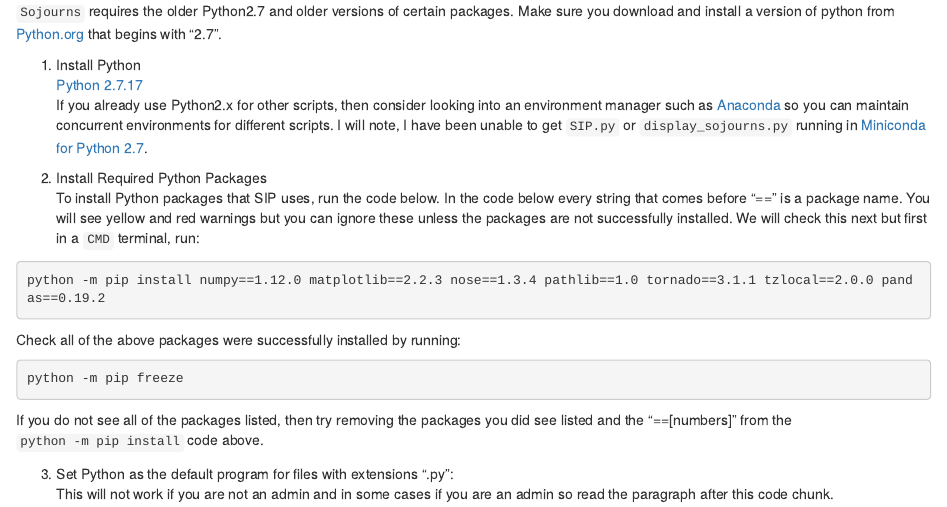
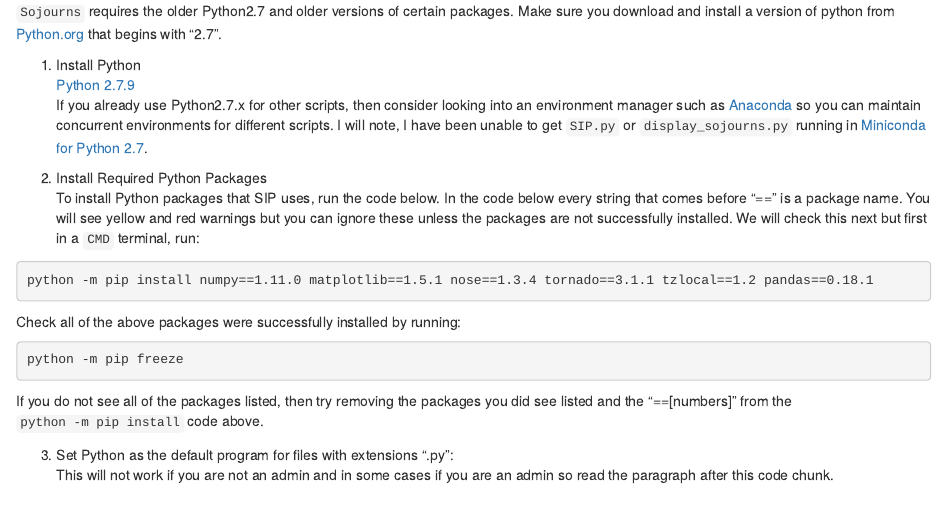
Before and after one commit to npgretz/SIP, an R Markdown document (SIP_Installation_Windows.Rmd): the page in a window 1100 px wide, from 1350 px down. Rendered offline with R 4.5, knitr and Pandoc, with nearby package versions.

Commit message:
Updated installation guide for Windows with the correct Python packge versions
Also, removed the creation of DATA_DIR and SIP_DIR for the PATH.

````diff
--- a/SIP_Installation_Windows.Rmd
+++ b/SIP_Installation_Windows.Rmd
@@ -57,13 +57,13 @@ For changes to the PATH to take effect you must exit and restart your current `c
 `Sojourns` requires the older Python2.7 and older versions of certain packages. Make sure you download and install a version of python from [Python.org](https://www.python.org/downloads/) that begins with "2.7".
 
 1. Install Python
-[Python 2.7.17](https://www.python.org/ftp/python/2.7.17/python-2.7.17.amd64.msi)
-If you already use Python2.x for other scripts, then consider looking into an environment manager such as [Anaconda](https://www.anaconda.com/distribution/) so you can maintain concurrent environments for different scripts. I will note, I have been unable to get `SIP.py` or `display_sojourns.py` running in [Miniconda for Python 2.7](https://docs.conda.io/en/latest/miniconda.html).
+[Python 2.7.9](https://www.python.org/ftp/python/2.7.9/python-2.7.9.amd64.msi)
+If you already use Python2.7.x for other scripts, then consider looking into an environment manager such as [Anaconda](https://www.anaconda.com/distribution/) so you can maintain concurrent environments for different scripts. I will note, I have been unable to get `SIP.py` or `display_sojourns.py` running in [Miniconda for Python 2.7](https://docs.conda.io/en/latest/miniconda.html).
 
 2. Install Required Python Packages
 To install Python packages that SIP uses, run the code below. In the code below every string that comes before "==" is a package name. You will see yellow and red warnings but you can ignore these unless the packages are not successfully installed. We will check this next but first in a `CMD` terminal, run:
 ```{bash eval=FALSE}
-python -m pip install numpy==1.12.0 matplotlib==2.2.3 nose==1.3.4 pathlib==1.0 tornado==3.1.1 tzlocal==2.0.0 pandas==0.19.2
+python -m pip install numpy==1.11.0 matplotlib==1.5.1 nose==1.3.4 tornado==3.1.1 tzlocal==1.2 pandas==0.18.1
 ```
 
 Check all of the above packages were successfully installed by running:
````
Also changed, not shown: SIP_Install_Windows.html.
